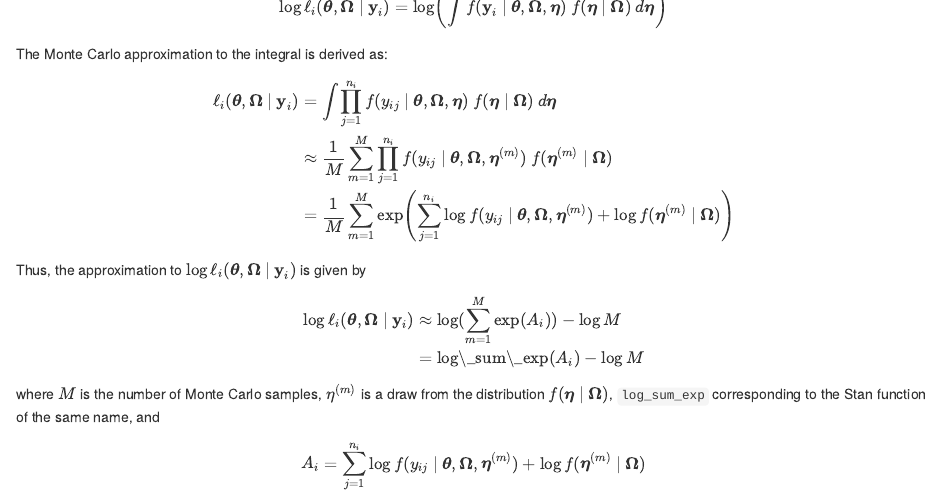
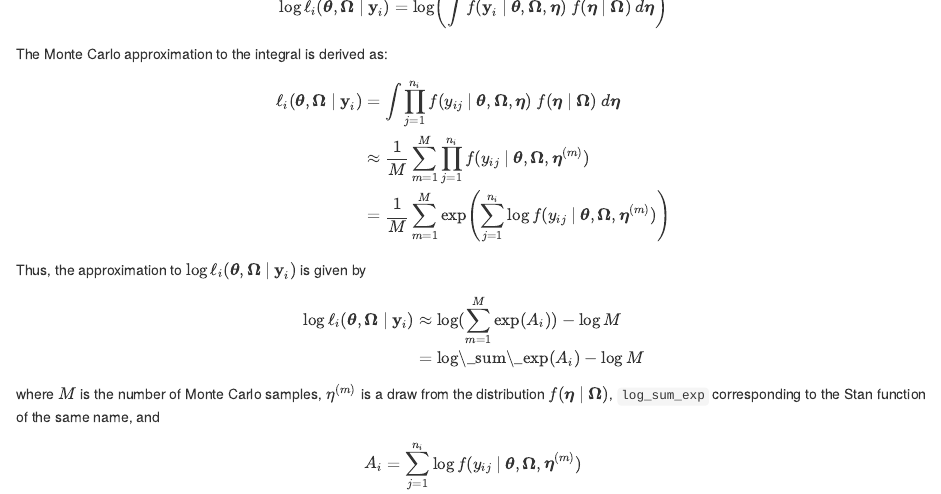
Before and after one commit to metrumresearchgroup/expo4-torsten-poppk, an R Markdown document (script/modeling-summary.Rmd): the page in a window 1100 px wide, from 2940 px down. Rendered offline with R 4.5, knitr and Pandoc, with nearby package versions; some code elsewhere in the file could not run offline.

Commit message:
Copied from internal repo at d9e63291b319cad5f4ae9bcb75e713a7d258722c

````diff
--- a/script/modeling-summary.Rmd
+++ b/script/modeling-summary.Rmd
@@ -160,8 +160,8 @@ $$ The Monte Carlo approximation to the integral is derived as:
 ```{=tex}
 \begin{align*}
 \ell_i(\boldsymbol{\theta},\boldsymbol{\Omega} ~|~ \mathbf{y}_i) &= \int \prod_{j=1}^{n_i} f(y_{ij} ~|~ \boldsymbol{\theta}, \boldsymbol{\Omega}, \boldsymbol{\eta}) ~f(\boldsymbol{\eta} ~|~ \boldsymbol{\Omega}) ~ d\boldsymbol{\eta} \\
- & \approx \frac{1}{M} \sum_{m=1}^M \prod_{j=1}^{n_i} f(y_{ij} ~|~ \boldsymbol{\theta}, \boldsymbol{\Omega}, \boldsymbol{\eta}^{(m)}) ~f(\boldsymbol{\eta}^{(m)} ~|~ \boldsymbol{\Omega}) \\
- & = \frac{1}{M} \sum_{m=1}^M \exp \left( \sum_{j=1}^{n_i} \log f(y_{ij} ~|~ \boldsymbol{\theta}, \boldsymbol{\Omega}, \boldsymbol{\eta}^{(m)}) + \log f(\boldsymbol{\eta}^{(m)} ~|~ \boldsymbol{\Omega}) \right)
+ & \approx \frac{1}{M} \sum_{m=1}^M \prod_{j=1}^{n_i} f(y_{ij} ~|~ \boldsymbol{\theta}, \boldsymbol{\Omega}, \boldsymbol{\eta}^{(m)}) \\
+ & = \frac{1}{M} \sum_{m=1}^M \exp \left( \sum_{j=1}^{n_i} \log f(y_{ij} ~|~ \boldsymbol{\theta}, \boldsymbol{\Omega}, \boldsymbol{\eta}^{(m)}) \right)
  \end{align*}
 ```
 Thus, the approximation to $\log \ell_i(\boldsymbol{\theta},\boldsymbol{\Omega} ~|~ \mathbf{y}_i)$ is given by
````
Also changed, not shown: README.md, script/modeling-summary.Rmd (2 more changed lines), 3 other files.
